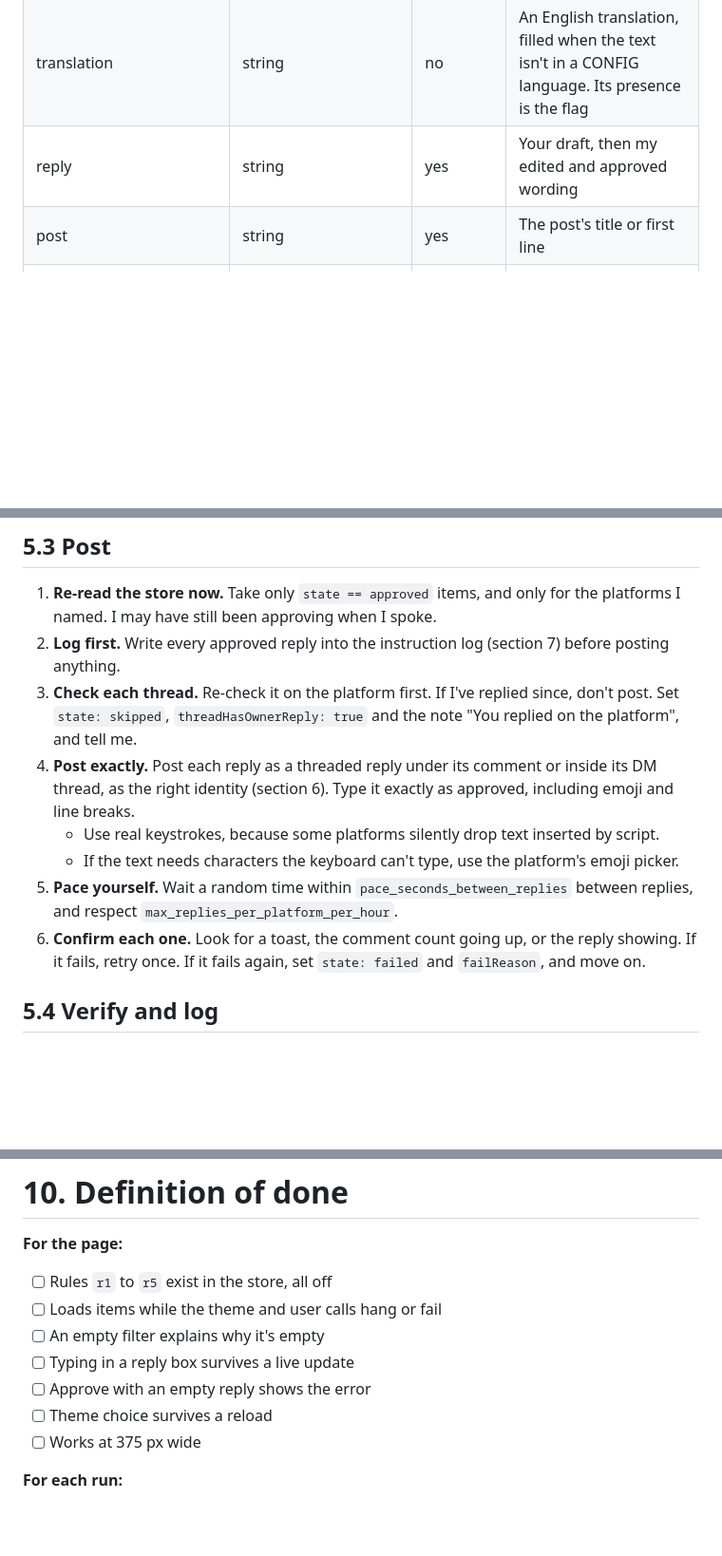
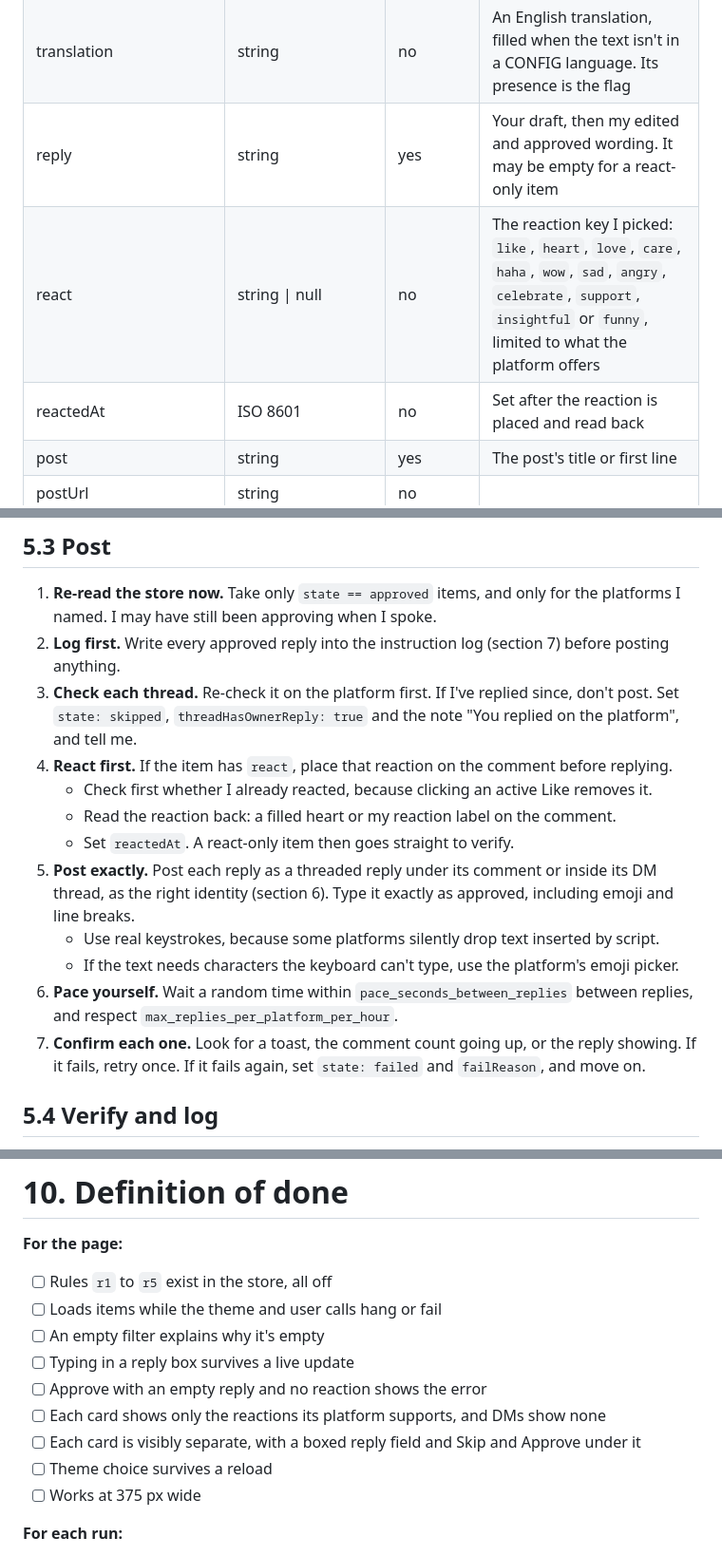
Before and after one commit to Tassyomah/reply-desk, a Markdown page: PROMPT.md, 3 parts joined by grey strips. Shown at 95% size. GitHub-like rendering; blank space fills up the shorter version.

```diff
--- a/PROMPT.md
+++ b/PROMPT.md
@@ -136,7 +152,9 @@ Collection `items`:
 | authorFollows | bool | no | When the platform shows it |
 | text | string | yes | Exact text. NEVER paraphrase or translate it here |
 | translation | string | no | An English translation, filled when the text isn't in a CONFIG language. Its presence is the flag |
-| reply | string | yes | Your draft, then my edited and approved wording |
+| reply | string | yes | Your draft, then my edited and approved wording. It may be empty for a react-only item |
+| react | string \| null | no | The reaction key I picked: `like`, `heart`, `love`, `care`, `haha`, `wow`, `sad`, `angry`, `celebrate`, `support`, `insightful` or `funny`, limited to what the platform offers |
+| reactedAt | ISO 8601 | no | Set after the reaction is placed and read back |
 | post | string | yes | The post's title or first line |
 | postUrl | string | no | |
 | platformId | string | no | The platform's comment or message id, when you can read it |
@@ -206,11 +224,15 @@ I edit, approve or skip on the page. Do nothing else with those items until I sa
 1. **Re-read the store now.** Take only `state == approved` items, and only for the platforms I named. I may have still been approving when I spoke.
 2. **Log first.** Write every approved reply into the instruction log (section 7) before posting anything.
 3. **Check each thread.** Re-check it on the platform first. If I've replied since, don't post. Set `state: skipped`, `threadHasOwnerReply: true` and the note "You replied on the platform", and tell me.
-4. **Post exactly.** Post each reply as a threaded reply under its comment or inside its DM thread, as the right identity (section 6). Type it exactly as approved, including emoji and line breaks.
+4. **React first.** If the item has `react`, place that reaction on the comment before replying.
+   - Check first whether I already reacted, because clicking an active Like removes it.
+   - Read the reaction back: a filled heart or my reaction label on the comment.
+   - Set `reactedAt`. A react-only item then goes straight to verify.
+5. **Post exactly.** Post each reply as a threaded reply under its comment or inside its DM thread, as the right identity (section 6). Type it exactly as approved, including emoji and line breaks.
    - Use real keystrokes, because some platforms silently drop text inserted by script.
    - If the text needs characters the keyboard can't type, use the platform's emoji picker.
-5. **Pace yourself.** Wait a random time within `pace_seconds_between_replies` between replies, and respect `max_replies_per_platform_per_hour`.
-6. **Confirm each one.** Look for a toast, the comment count going up, or the reply showing. If it fails, retry once. If it fails again, set `state: failed` and `failReason`, and move on.
+6. **Pace yourself.** Wait a random time within `pace_seconds_between_replies` between replies, and respect `max_replies_per_platform_per_hour`.
+7. **Confirm each one.** Look for a toast, the comment count going up, or the reply showing. If it fails, retry once. If it fails again, set `state: failed` and `failReason`, and move on.
 
 ## 5.4 Verify and log
 1. **Read each reply back** from the platform, using the method for that platform in section 6.
@@ -326,7 +348,9 @@ Right before posting each item, read its lines against what's on screen. Change
 - [ ] Loads items while the theme and user calls hang or fail
 - [ ] An empty filter explains why it's empty
 - [ ] Typing in a reply box survives a live update
-- [ ] Approve with an empty reply shows the error
+- [ ] Approve with an empty reply and no reaction shows the error
+- [ ] Each card shows only the reactions its platform supports, and DMs show none
+- [ ] Each card is visibly separate, with a boxed reply field and Skip and Approve under it
 - [ ] Theme choice survives a reload
 - [ ] Works at 375 px wide
 
```
Also changed, not shown: other parts of PROMPT.md (+34 -18 lines), README.md (+2 -1 lines), docs/screenshot.png, 2 other files.
